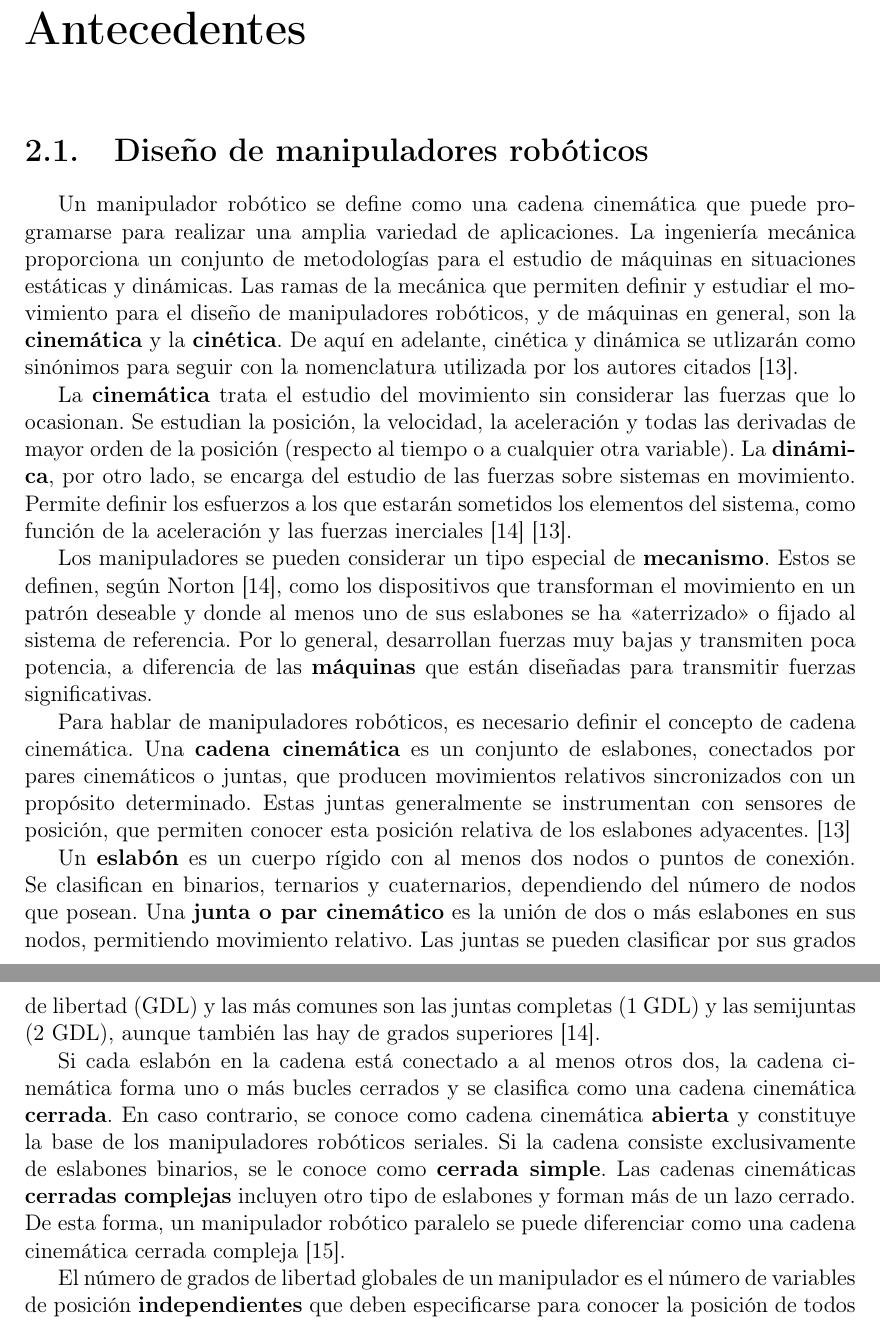
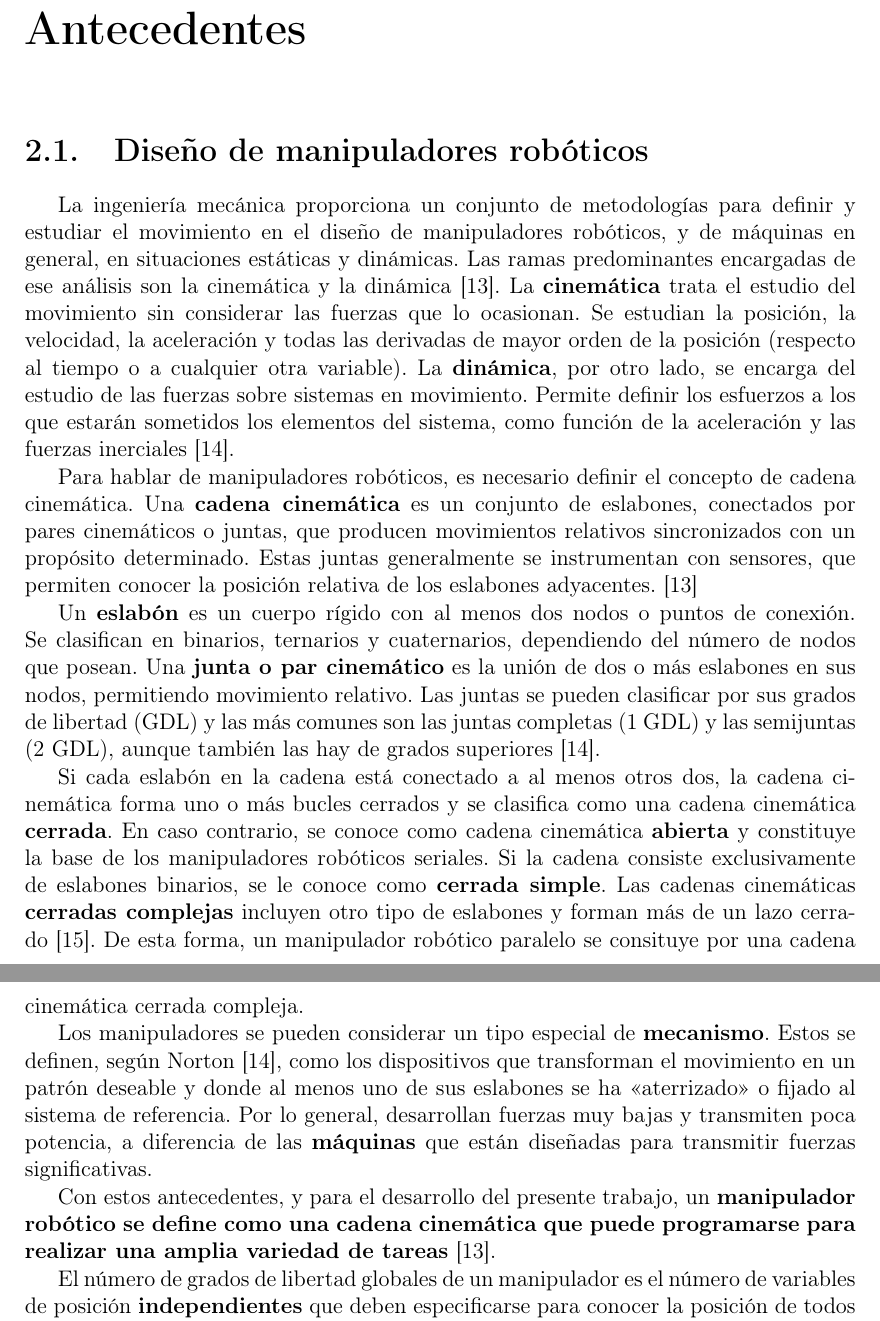
Before and after one commit to RafaCuellarR/TesisJustina, a LaTeX thesis (tesis.tex, which reads secs/antecedentes.tex): two parts of pages 9 and 10 of 30, joined at a grey line, cut so that both start at the same text. Compiled offline with pdfLaTeX.

Commit message:
Refactor

```diff
--- a/secs/antecedentes.tex
+++ b/secs/antecedentes.tex
@@ -1,18 +1,18 @@
 \section{Diseño de manipuladores robóticos}
 % Robótica
-Un manipulador robótico se define como una cadena cinemática que puede programarse para realizar una amplia variedad de aplicaciones. La ingeniería mecánica proporciona un conjunto de metodologías para el estudio de máquinas en situaciones estáticas y dinámicas. Las ramas de la mecánica que permiten definir y estudiar el movimiento para el diseño de manipuladores robóticos, y de máquinas en general, son la \textbf{cinemática} y la \textbf{cinética}. De aquí en adelante, cinética y dinámica se utlizarán como sinónimos para seguir con la nomenclatura utilizada por los autores citados~\cite{craig}.
-
-La \textbf{cinemática} trata el estudio del movimiento sin considerar las fuerzas que lo ocasionan. Se estudian la posición, la velocidad, la aceleración y todas las derivadas de mayor orden de la posición (respecto al tiempo o a cualquier otra variable). La \textbf{dinámica}, por otro lado, se encarga del estudio de las fuerzas sobre sistemas en movimiento. Permite definir los esfuerzos a los que estarán sometidos los elementos del sistema, como función de la aceleración y las fuerzas inerciales~\cite{norton}~\cite{craig}.
-
-Los manipuladores se pueden considerar un tipo especial de \textbf{mecanismo}. Estos se definen, según Norton~\cite{norton}, como los dispositivos que transforman el movimiento en un patrón deseable y donde al menos uno de sus eslabones se ha \enquote{aterrizado} o fijado al sistema de referencia. Por lo general, desarrollan fuerzas muy bajas y transmiten poca potencia, a diferencia de las \textbf{máquinas} que están diseñadas para transmitir fuerzas significativas.
+La ingeniería mecánica proporciona un conjunto de metodologías para definir y estudiar el movimiento en el diseño de manipuladores robóticos, y de máquinas en general, en situaciones estáticas y dinámicas. Las ramas predominantes encargadas de ese análisis son la cinemática y la dinámica~\cite{craig}. La \textbf{cinemática} trata el estudio del movimiento sin considerar las fuerzas que lo ocasionan. Se estudian la posición, la velocidad, la aceleración y todas las derivadas de mayor orden de la posición (respecto al tiempo o a cualquier otra variable). La \textbf{dinámica}, por otro lado, se encarga del estudio de las fuerzas sobre sistemas en movimiento. Permite definir los esfuerzos a los que estarán sometidos los elementos del sistema, como función de la aceleración y las fuerzas inerciales~\cite{norton}.
 
 % Mecanismos
-Para hablar de manipuladores robóticos, es necesario definir el concepto de cadena cinemática. Una \textbf{cadena cinemática} es un conjunto de eslabones, conectados por pares cinemáticos o juntas, que producen movimientos relativos sincronizados con un propósito determinado. Estas juntas generalmente se instrumentan con sensores de posición, que permiten conocer esta posición relativa de los eslabones adyacentes.~\cite{craig}
+Para hablar de manipuladores robóticos, es necesario definir el concepto de cadena cinemática. Una \textbf{cadena cinemática} es un conjunto de eslabones, conectados por pares cinemáticos o juntas, que producen movimientos relativos sincronizados con un propósito determinado. Estas juntas generalmente se instrumentan con sensores, que permiten conocer la posición relativa de los eslabones adyacentes.~\cite{craig}
 
 Un \textbf{eslabón} es un cuerpo rígido con al menos dos nodos o puntos de conexión. Se clasifican en binarios, ternarios y cuaternarios, dependiendo del número de nodos que posean. Una \textbf{junta o par cinemático} es la unión de dos o más eslabones en sus nodos, permitiendo movimiento relativo. Las juntas se pueden clasificar por sus grados de libertad (GDL) y las más comunes son las juntas completas (1 GDL) y las semijuntas (2 GDL), aunque también las hay de grados superiores~\cite{norton}.
 
 %% Clasificación de cadenas cinemáticas
-Si cada eslabón en la cadena está conectado a al menos otros dos, la cadena cinemática forma uno o más bucles cerrados y se clasifica como una cadena cinemática \textbf{cerrada}. En caso contrario, se conoce como cadena cinemática \textbf{abierta} y constituye la base de los manipuladores robóticos seriales. Si la cadena consiste exclusivamente de eslabones binarios, se le conoce como \textbf{cerrada simple}. Las cadenas cinemáticas \textbf{cerradas complejas} incluyen otro tipo de eslabones y forman más de un lazo cerrado. De esta forma, un manipulador robótico paralelo se puede diferenciar como una cadena cinemática cerrada compleja~\cite{shigley}.
+Si cada eslabón en la cadena está conectado a al menos otros dos, la cadena cinemática forma uno o más bucles cerrados y se clasifica como una cadena cinemática \textbf{cerrada}. En caso contrario, se conoce como cadena cinemática \textbf{abierta} y constituye la base de los manipuladores robóticos seriales. Si la cadena consiste exclusivamente de eslabones binarios, se le conoce como \textbf{cerrada simple}. Las cadenas cinemáticas \textbf{cerradas complejas} incluyen otro tipo de eslabones y forman más de un lazo cerrado~\cite{shigley}. De esta forma, un manipulador robótico paralelo se consituye por una cadena cinemática cerrada compleja.
+
+Los manipuladores se pueden considerar un tipo especial de \textbf{mecanismo}. Estos se definen, según Norton~\cite{norton}, como los dispositivos que transforman el movimiento en un patrón deseable y donde al menos uno de sus eslabones se ha \enquote{aterrizado} o fijado al sistema de referencia. Por lo general, desarrollan fuerzas muy bajas y transmiten poca potencia, a diferencia de las \textbf{máquinas} que están diseñadas para transmitir fuerzas significativas.
+
+Con estos antecedentes, y para el desarrollo del presente trabajo, un \textbf{manipulador robótico se define como una cadena cinemática que puede programarse para realizar una amplia variedad de tareas}~\cite{craig}.
 
 El número de grados de libertad globales de un manipulador es el número de variables de posición \textbf{independientes} que deben especificarse para conocer la posición de todos los eslabones de la cadena cinemática. Dicho de otra forma, es el número de entradas que se deben proporcionar para generar una salida predecible. Para determinarlo se debe de considerar el número de eslabones, el número de juntas y las interacciones entre ellos. La \textbf{condición de Gruebler} considera estos factores para un mecanismo plano resumidos en la ecuación \ref{ec:gruebler}~\cite{norton}.
 
```
